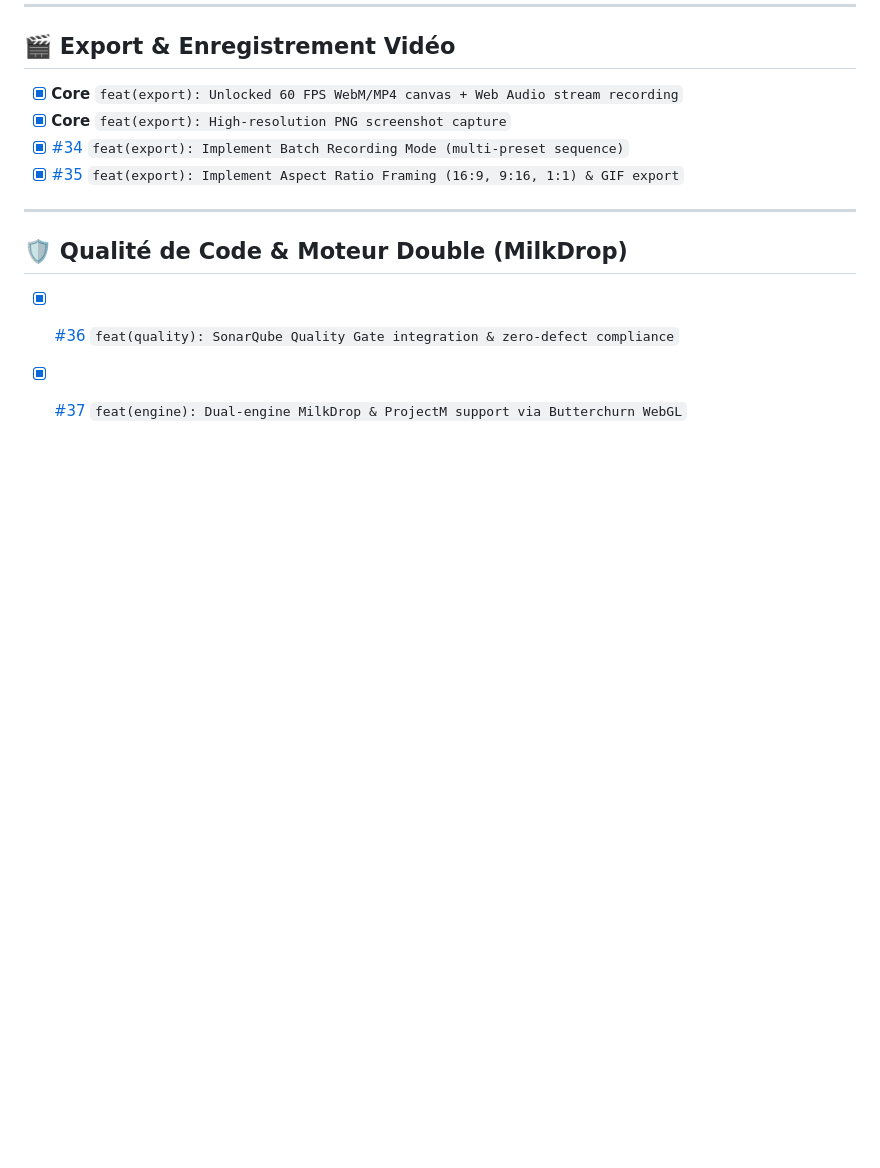
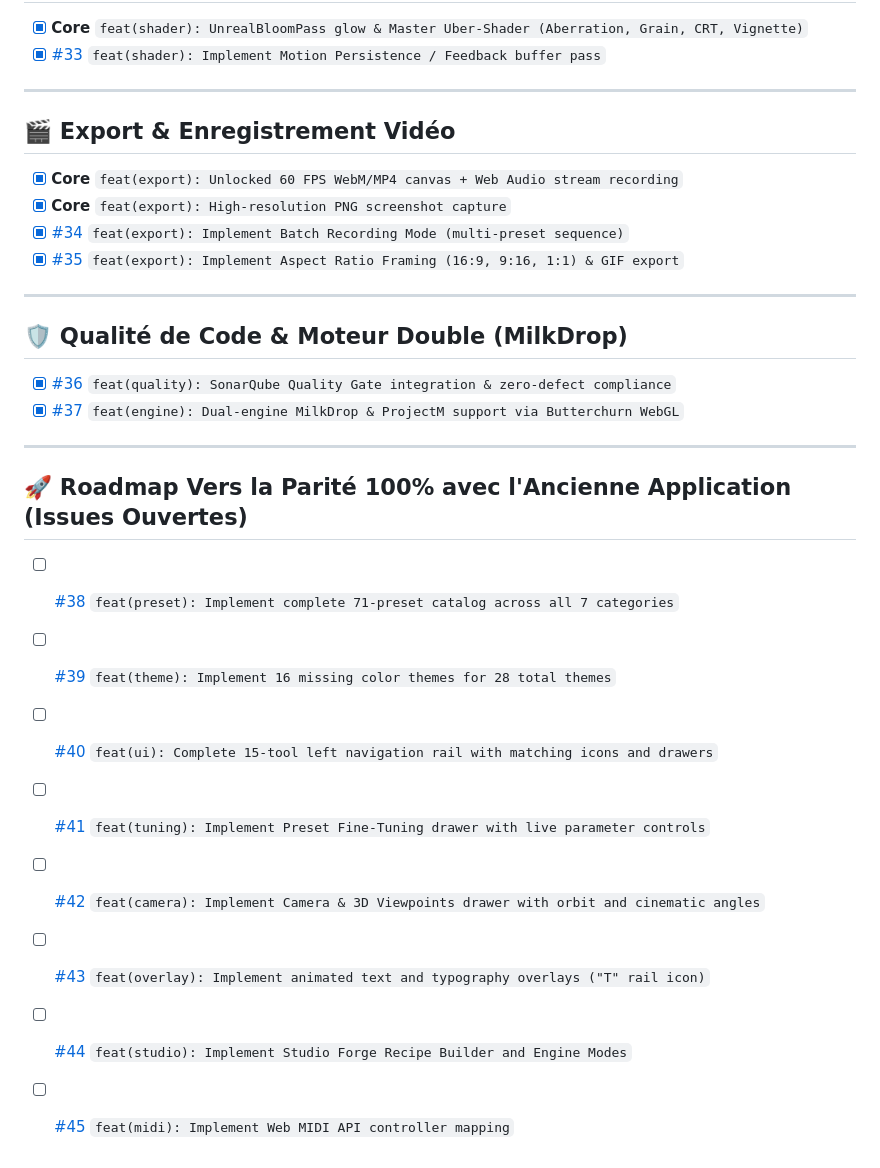
Before and after one commit to FunWarry/Visualizor, a Markdown page: BACKLOG.md, the part around the change. GitHub-like rendering; blank space fills up the shorter version.

Commit message:
docs(backlog): add issues #38 to #45 for 100% feature parity roadmap

```diff
--- a/BACKLOG.md
+++ b/BACKLOG.md
@@ -97,3 +97,16 @@ Toutes les issues ci-dessous sont créées et suivies sur le dépôt GitHub [Fun
 
 - [x] [#36](https://github.com/FunWarry/Visualizor/issues/36) `feat(quality): SonarQube Quality Gate integration & zero-defect compliance`
 - [x] [#37](https://github.com/FunWarry/Visualizor/issues/37) `feat(engine): Dual-engine MilkDrop & ProjectM support via Butterchurn WebGL`
+
+---
+
+## 🚀 Roadmap Vers la Parité 100% avec l'Ancienne Application (Issues Ouvertes)
+
+- [ ] [#38](https://github.com/FunWarry/Visualizor/issues/38) `feat(preset): Implement complete 71-preset catalog across all 7 categories`
+- [ ] [#39](https://github.com/FunWarry/Visualizor/issues/39) `feat(theme): Implement 16 missing color themes for 28 total themes`
+- [ ] [#40](https://github.com/FunWarry/Visualizor/issues/40) `feat(ui): Complete 15-tool left navigation rail with matching icons and drawers`
+- [ ] [#41](https://github.com/FunWarry/Visualizor/issues/41) `feat(tuning): Implement Preset Fine-Tuning drawer with live parameter controls`
+- [ ] [#42](https://github.com/FunWarry/Visualizor/issues/42) `feat(camera): Implement Camera & 3D Viewpoints drawer with orbit and cinematic angles`
+- [ ] [#43](https://github.com/FunWarry/Visualizor/issues/43) `feat(overlay): Implement animated text and typography overlays ("T" rail icon)`
+- [ ] [#44](https://github.com/FunWarry/Visualizor/issues/44) `feat(studio): Implement Studio Forge Recipe Builder and Engine Modes`
+- [ ] [#45](https://github.com/FunWarry/Visualizor/issues/45) `feat(midi): Implement Web MIDI API controller mapping`
```
